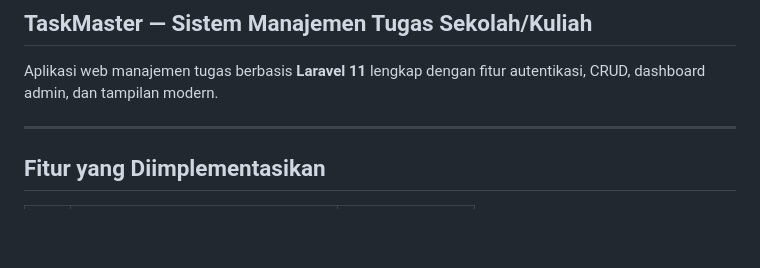
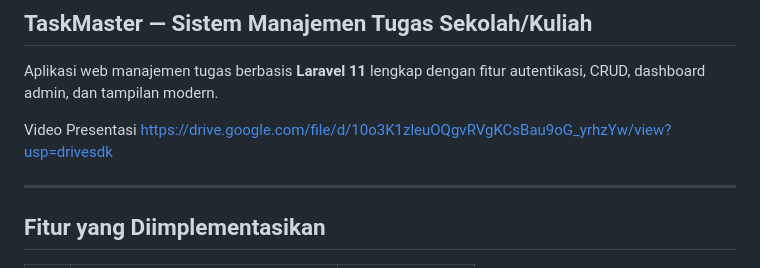
Before and after one commit to KhalishaUfairah/PROJECT-UAS-PBW, a Markdown page: README.md, the part around the change. Rendered like a GitHub page; blank space fills up the shorter version.

Commit message:
README
Added presentation video link to README.

```diff
--- a/README.md
+++ b/README.md
@@ -1,6 +1,9 @@
 ## TaskMaster — Sistem Manajemen Tugas Sekolah/Kuliah
 
 Aplikasi web manajemen tugas berbasis **Laravel 11** lengkap dengan fitur autentikasi, CRUD, dashboard admin, dan tampilan modern.
+
+Video Presentasi
+https://drive.google.com/file/d/10o3K1zleuOQgvRVgKCsBau9oG_yrhzYw/view?usp=drivesdk
 
 ---
 
```
